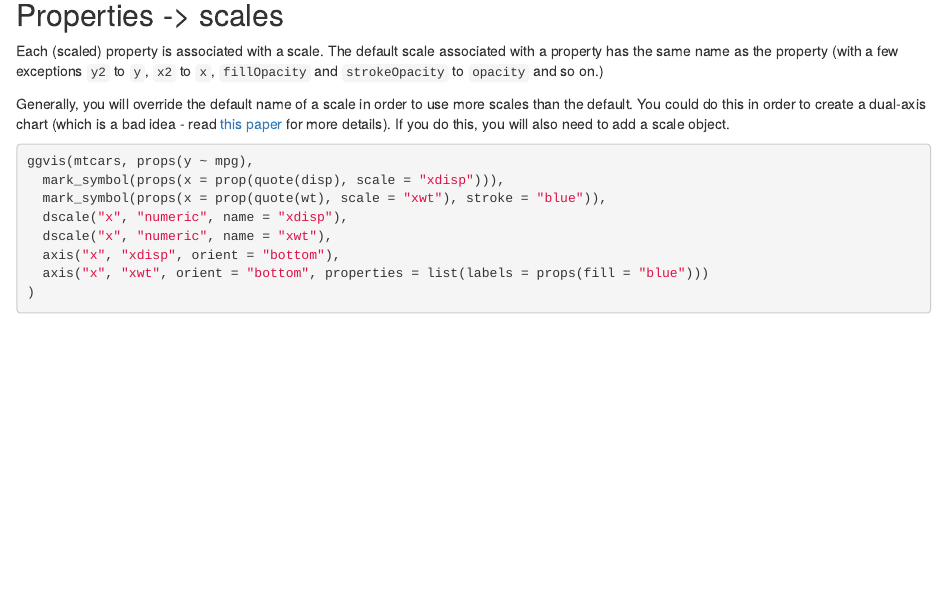
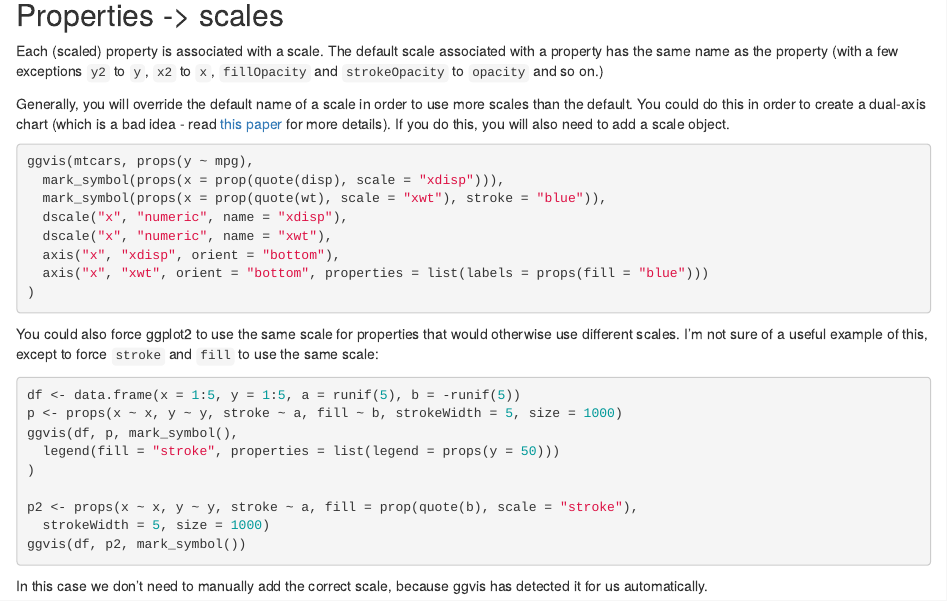
Before and after one commit to rstudio/ggvis, an R Markdown document (vignettes/properties-scales.Rmd): the page in a window 1100 px wide, from 2580 px down. Rendered offline with R 4.5, knitr and Pandoc, with nearby package versions; some code elsewhere in the file could not run offline.

Commit message:
Add note about combining scales

````diff
--- a/vignettes/properties-scales.Rmd
+++ b/vignettes/properties-scales.Rmd
@@ -194,4 +194,23 @@
 )
 ```
 
+You could also force ggplot2 to use the same scale for properties that would
+otherwise use different scales. I'm not sure of a useful example of this,
+except to force `stroke` and `fill` to use the same scale:
+
+```R
+df <- data.frame(x = 1:5, y = 1:5, a = runif(5), b = -runif(5))
+p <- props(x ~ x, y ~ y, stroke ~ a, fill ~ b, strokeWidth = 5, size = 1000)
+ggvis(df, p, mark_symbol(),
+  legend(fill = "stroke", properties = list(legend = props(y = 50)))
+)
+
+p2 <- props(x ~ x, y ~ y, stroke ~ a, fill = prop(quote(b), scale = "stroke"),
+  strokeWidth = 5, size = 1000)
+ggvis(df, p2, mark_symbol())
+```
+
+In this case we don't need to manually add the correct scale, because ggvis
+has detected it for us automatically.
+
 [dual-axis]: https://www.lri.fr/~isenberg/publications/papers/Isenberg_2011_ASO.pdf
````
